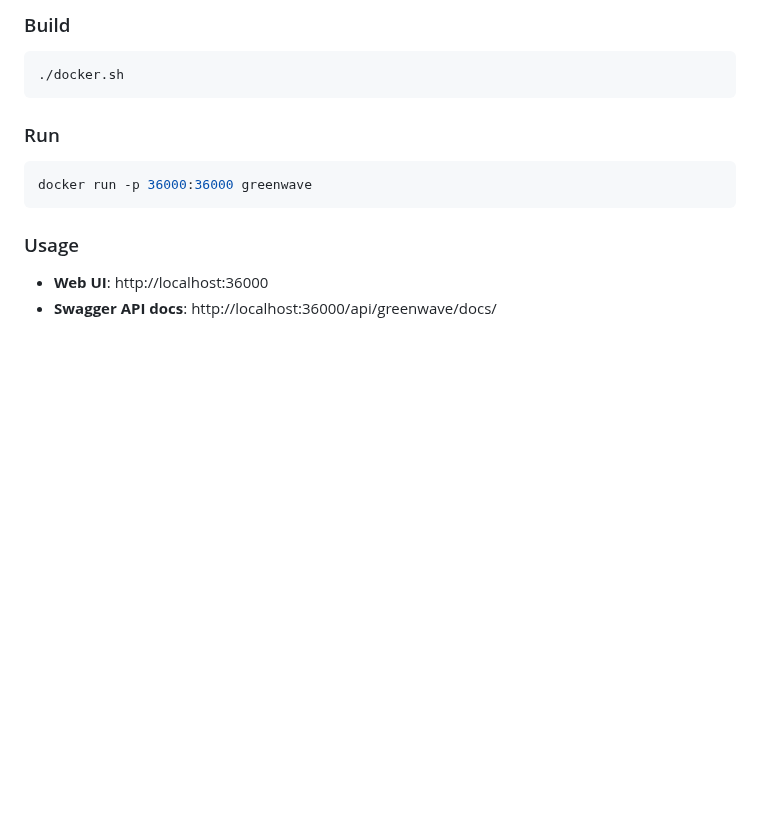
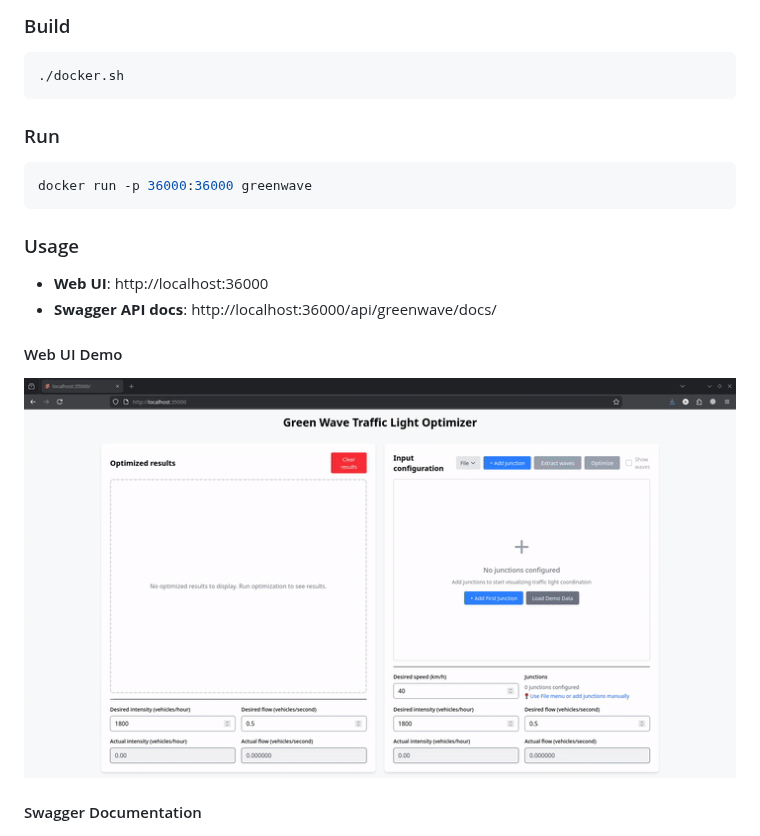
Before and after one commit to LdDl/greenwave, a Markdown page: README.md, the part around the change. Rendered like a GitHub page; pictures changed too: docs/demo.gif (added); blank space fills up the shorter version.

Commit message:
minor docker + doc video

```diff
--- a/README.md
+++ b/README.md
@@ -22,6 +22,12 @@ docker run -p 36000:36000 greenwave
 ### Usage
 * **Web UI**: http://localhost:36000
 * **Swagger API docs**: http://localhost:36000/api/greenwave/docs/
+
+#### Web UI Demo
+
+<img src="./docs/demo.gif" width="720" title="Web UI Demo">
+
+#### Swagger Documentation
 
 <img src="./images/screen0.png" width="720" title="Swagger documentation">
 
```
Also changed, not shown: 3 other files.
